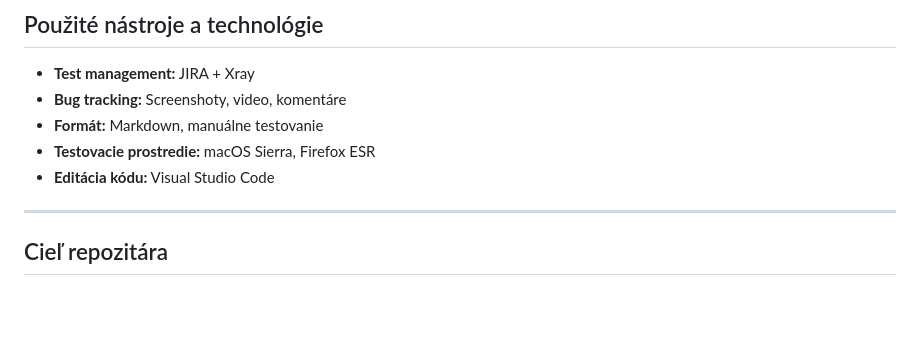
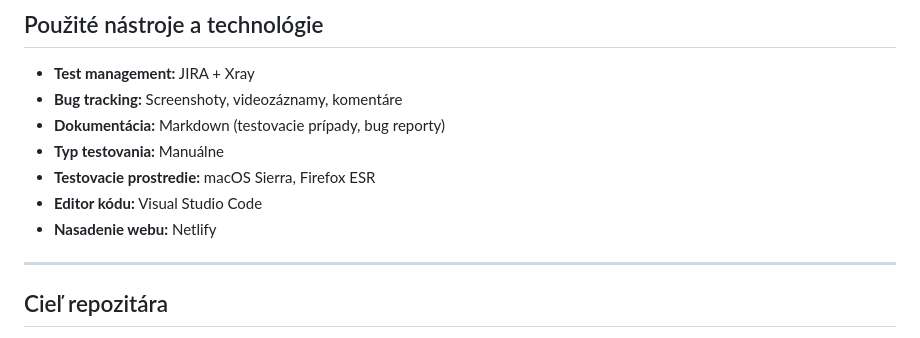
Before and after one commit to MarZav-5/QA_demo_projects, a Markdown page: README.md, the part around the change. GitHub-like rendering; blank space fills up the shorter version.

```diff
--- a/README.md
+++ b/README.md
@@ -169,10 +169,12 @@ Dôkaz:
 ## Použité nástroje a technológie
 
 - **Test management:** JIRA + Xray
-- **Bug tracking:** Screenshoty, video, komentáre
-- **Formát:** Markdown, manuálne testovanie
+- **Bug tracking:** Screenshoty, videozáznamy, komentáre
+- **Dokumentácia:** Markdown (testovacie prípady, bug reporty)
+- **Typ testovania:** Manuálne
 - **Testovacie prostredie:** macOS Sierra, Firefox ESR
-- **Editácia kódu:** Visual Studio Code
+- **Editor kódu:** Visual Studio Code
+- **Nasadenie webu:** Netlify
 
 ---
 
```
